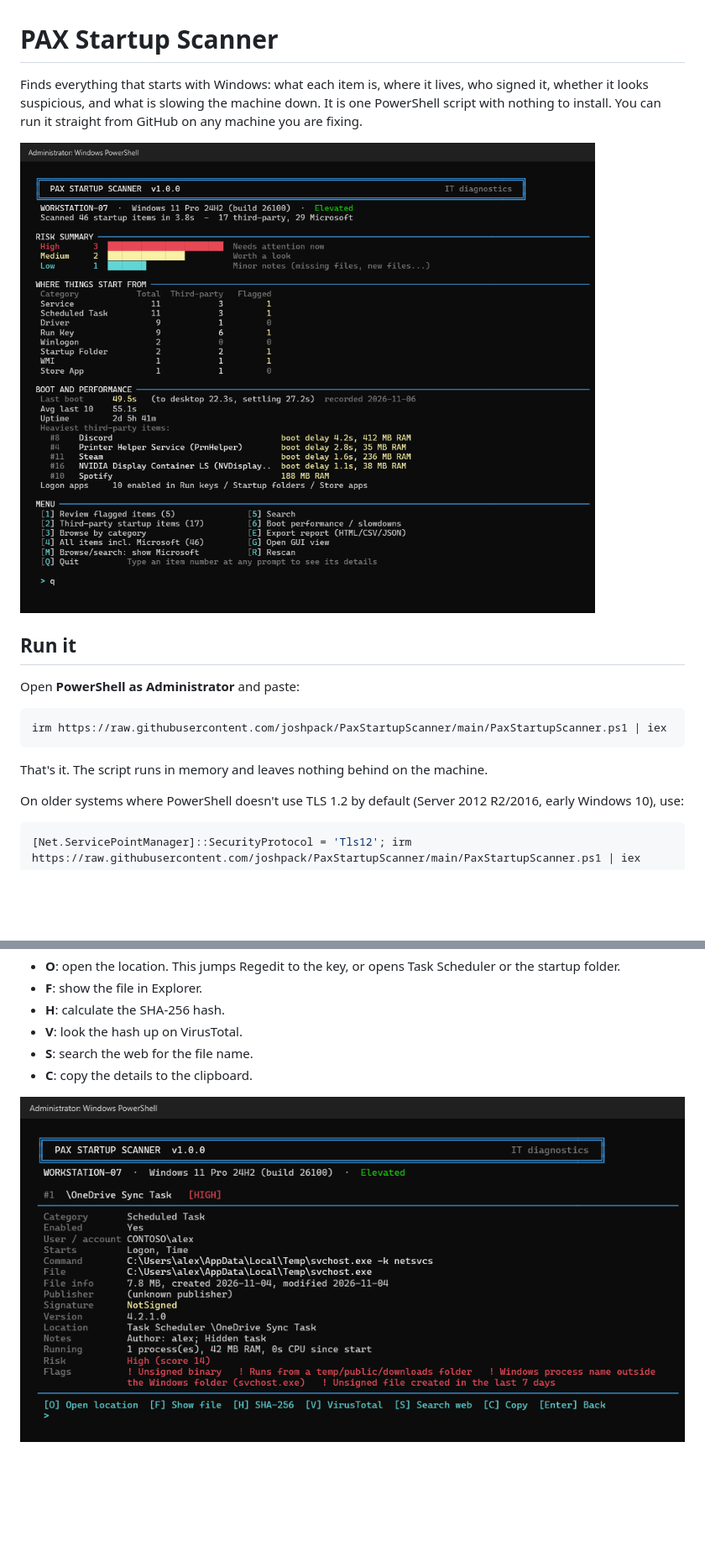
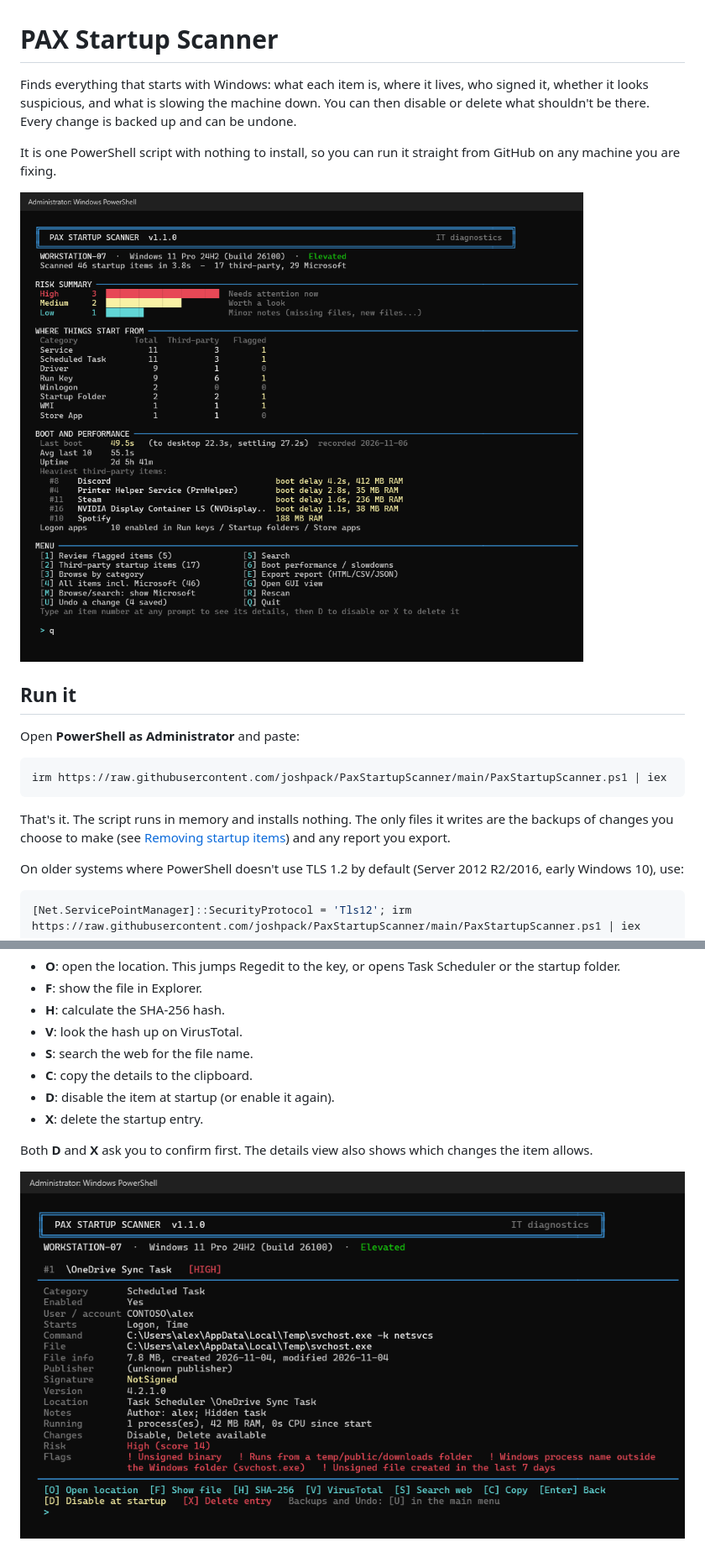
Before and after one commit to joshpack/PaxStartupScanner, a Markdown page: README.md, 2 parts joined by grey strips. Shown at 84% size. Drawn GitHub-style; pictures changed too: docs/screenshots/console-dashboard.png, docs/screenshots/console-details.png; blank space fills up the shorter version.

````diff
--- a/README.md
+++ b/README.md
@@ -1,6 +1,8 @@
 # PAX Startup Scanner
 
-Finds everything that starts with Windows: what each item is, where it lives, who signed it, whether it looks suspicious, and what is slowing the machine down. It is one PowerShell script with nothing to install. You can run it straight from GitHub on any machine you are fixing.
+Finds everything that starts with Windows: what each item is, where it lives, who signed it, whether it looks suspicious, and what is slowing the machine down. You can then disable or delete what shouldn't be there. Every change is backed up and can be undone.
+
+It is one PowerShell script with nothing to install, so you can run it straight from GitHub on any machine you are fixing.
 
 ![Console dashboard](docs/screenshots/console-dashboard.png)
 
@@ -12,7 +14,7 @@ Open **PowerShell as Administrator** and paste:
 irm https://raw.githubusercontent.com/joshpack/PaxStartupScanner/main/PaxStartupScanner.ps1 | iex
 ```
 
-That's it. The script runs in memory and leaves nothing behind on the machine.
+That's it. The script runs in memory and installs nothing. The only files it writes are the backups of changes you choose to make (see [Removing startup items](#removing-startup-items)) and any report you export.
 
 On older systems where PowerShell doesn't use TLS 1.2 by default (Server 2012 R2/2016, early Windows 10), use:
 
@@ -68,6 +71,10 @@ The details view shows the item's command, the resolved file, its signature, pub
 - **V**: look the hash up on VirusTotal.
 - **S**: search the web for the file name.
 - **C**: copy the details to the clipboard.
+- **D**: disable the item at startup (or enable it again).
+- **X**: delete the startup entry.
+
+Both **D** and **X** ask you to confirm first. The details view also shows which changes the item allows.
 
 ![Item details](docs/screenshots/console-details.png)
 
````
Also changed, not shown: other parts of README.md (+48 -2 lines), docs/screenshots/console-boot.png, docs/screenshots/console-flagged.png, docs/screenshots/gui-undo.png (added), docs/screenshots/gui.png, 2 other files.
